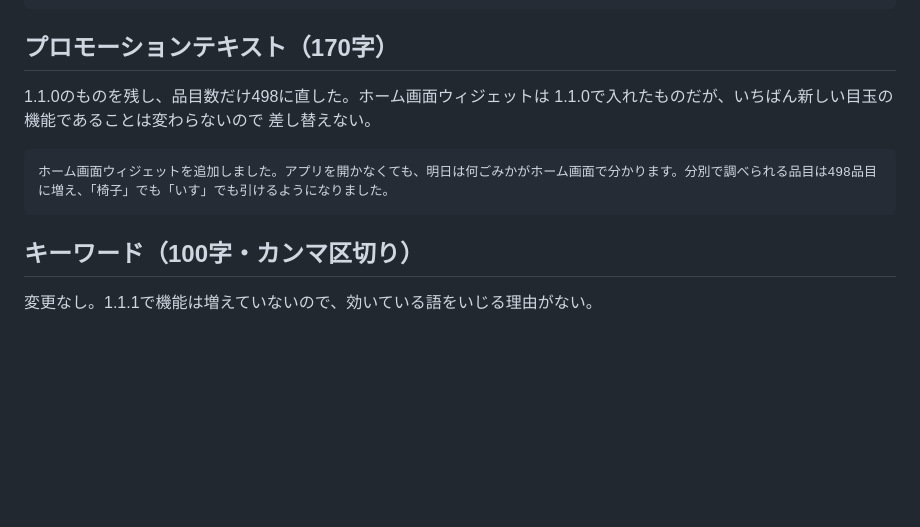
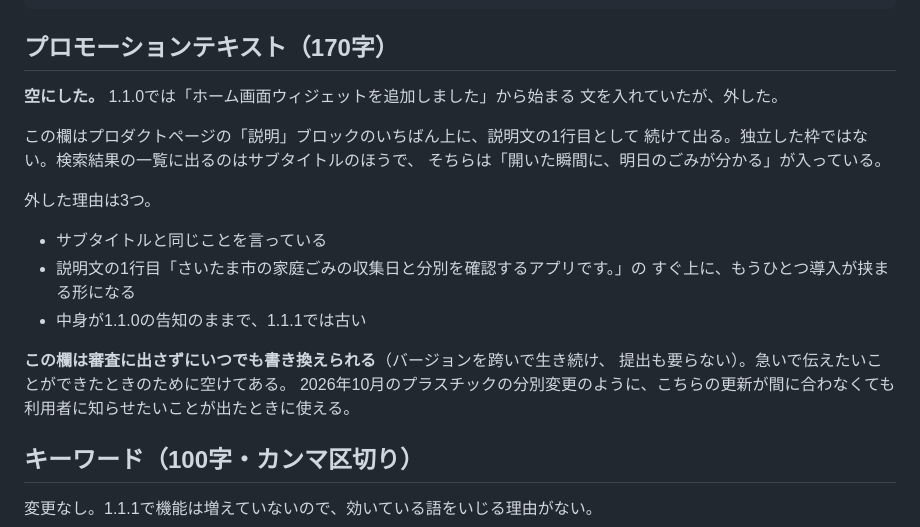
Before and after one commit to ktakada42/saitama-gomi-calendar, a Markdown page: store_assets/app_store/1.1.1.md, the part around the change. GitHub-like rendering; blank space fills up the shorter version.

Commit message:
プロモーションテキストを空にする (#119)
この欄はプロダクトページの「説明」ブロックのいちばん上に、説明文の1行目と
して続けて出るもので、独立した枠ではない。検索結果に出るのはサブタイトルの
ほうで、そちらには「開いた瞬間に、明日のごみが分かる」が入っている。

1.1.0から入れていた文は、そのサブタイトルと同じことを言っており、説明文の
1行目のすぐ上にもうひとつ導入が挟まる形になっていた。中身も「ホーム画面
ウィジェットを追加しました」で、1.1.0の告知のままだった。

この欄は審査に出さずにいつでも書き換えられるので、急いで伝えたいことが
できたときのために空けておく。2026年10月のプラスチックの分別変更のように、
アプリの更新が間に合わなくても知らせたいことが出たときに使える。

App Store Connect にも反映済み。


Claude-Session: https://claude.ai/code/session_01STMuCpyURizm74tbtjJUps

Co-authored-by: Claude Opus 5 <noreply@anthropic.com>

````diff
--- a/store_assets/app_store/1.1.1.md
+++ b/store_assets/app_store/1.1.1.md
@@ -30,13 +30,24 @@ App Store Connect 側が受け取ったときに23へ繰り上げた（ビルド
 
 ## プロモーションテキスト（170字）
 
-1.1.0のものを残し、品目数だけ498に直した。ホーム画面ウィジェットは
-1.1.0で入れたものだが、いちばん新しい目玉の機能であることは変わらないので
-差し替えない。
+**空にした。** 1.1.0では「ホーム画面ウィジェットを追加しました」から始まる
+文を入れていたが、外した。
 
-```
-ホーム画面ウィジェットを追加しました。アプリを開かなくても、明日は何ごみかがホーム画面で分かります。分別で調べられる品目は498品目に増え、「椅子」でも「いす」でも引けるようになりました。
-```
+この欄はプロダクトページの「説明」ブロックのいちばん上に、説明文の1行目として
+続けて出る。独立した枠ではない。検索結果の一覧に出るのはサブタイトルのほうで、
+そちらは「開いた瞬間に、明日のごみが分かる」が入っている。
+
+外した理由は3つ。
+
+- サブタイトルと同じことを言っている
+- 説明文の1行目「さいたま市の家庭ごみの収集日と分別を確認するアプリです。」の
+  すぐ上に、もうひとつ導入が挟まる形になる
+- 中身が1.1.0の告知のままで、1.1.1では古い
+
+**この欄は審査に出さずにいつでも書き換えられる**（バージョンを跨いで生き続け、
+提出も要らない）。急いで伝えたいことができたときのために空けてある。
+2026年10月のプラスチックの分別変更のように、こちらの更新が間に合わなくても
+利用者に知らせたいことが出たときに使える。
 
 ## キーワード（100字・カンマ区切り）
 
````
